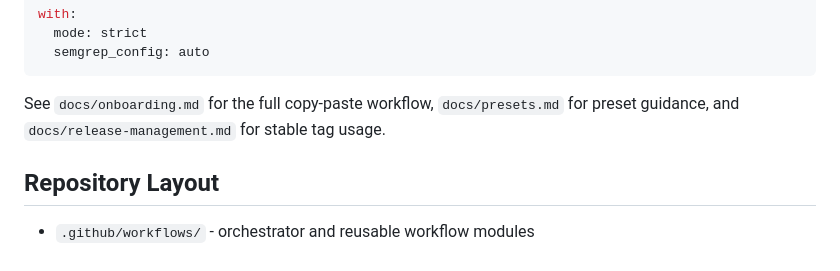
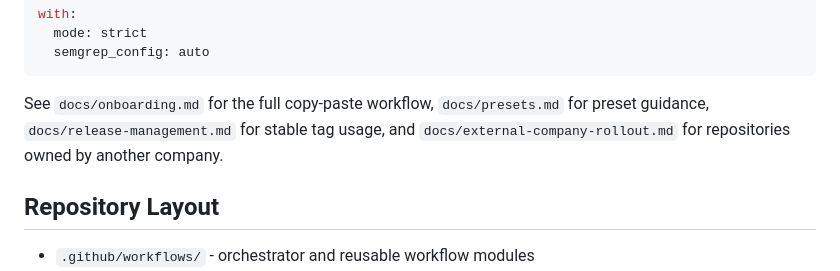
Before and after one commit to hel-isa/security-gate, a Markdown page: README.md, the part around the change. Rendered like a GitHub page.

Commit message:
Add external company rollout guide to documentation

````diff
--- a/README.md
+++ b/README.md
@@ -55,7 +55,7 @@ with:
   semgrep_config: auto
 ```
 
-See `docs/onboarding.md` for the full copy-paste workflow, `docs/presets.md` for preset guidance, and `docs/release-management.md` for stable tag usage.
+See `docs/onboarding.md` for the full copy-paste workflow, `docs/presets.md` for preset guidance, `docs/release-management.md` for stable tag usage, and `docs/external-company-rollout.md` for repositories owned by another company.
 
 ## Repository Layout
 - `.github/workflows/` - orchestrator and reusable workflow modules
````
Also changed, not shown: docs/external-company-rollout.md (added, +123 -0 lines).
